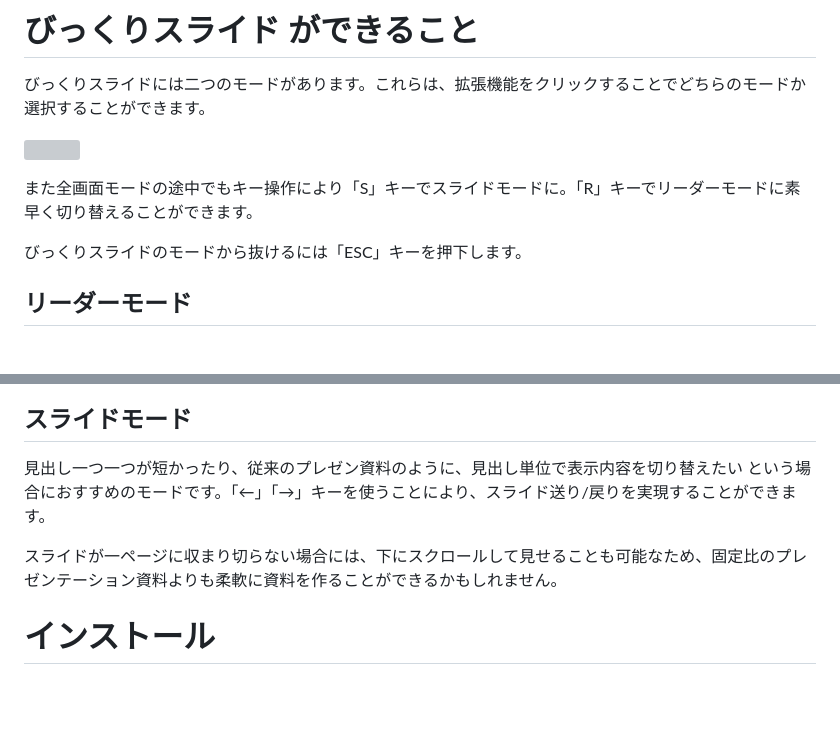
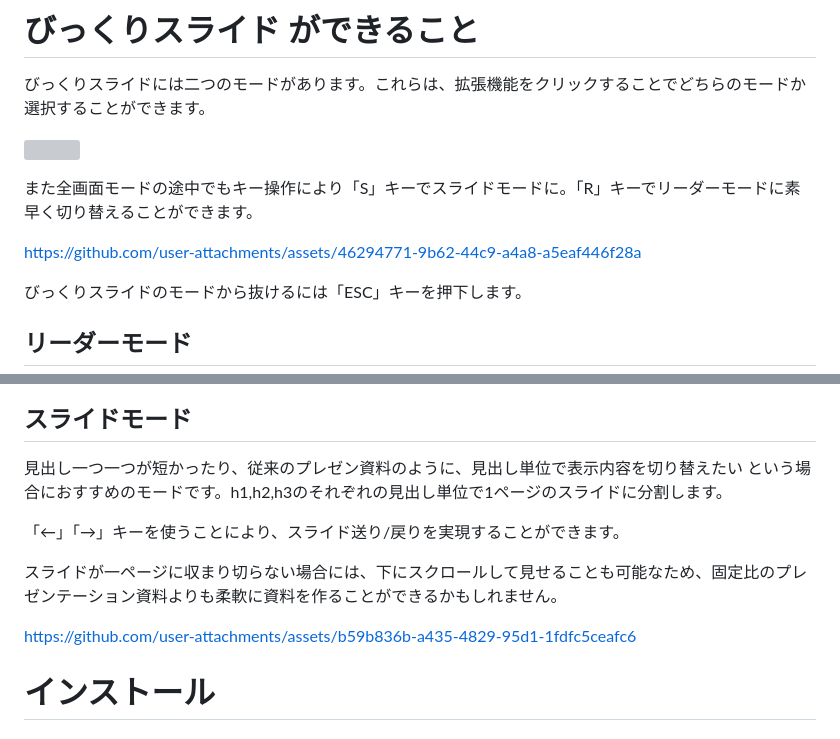
Before and after one commit to ysknsid25/bikkuri-slide, a Markdown page: README.md, 2 parts joined by grey strips. GitHub-like rendering; blank space fills up the shorter version; grey boxes are pictures that could not be loaded.

Commit message:
Enhance README with slide mode details and links
Updated README to clarify slide mode functionality and added links.

```diff
--- a/README.md
+++ b/README.md
@@ -28,7 +28,7 @@
 
 また全画面モードの途中でもキー操作により「S」キーでスライドモードに。「R」キーでリーダーモードに素早く切り替えることができます。
 
-
+https://github.com/user-attachments/assets/46294771-9b62-44c9-a4a8-a5eaf446f28a
 
 びっくりスライドのモードから抜けるには「ESC」キーを押下します。
 
@@ -40,10 +40,13 @@
 
 ## スライドモード
 
-見出し一つ一つが短かったり、従来のプレゼン資料のように、見出し単位で表示内容を切り替えたい という場合におすすめのモードです。「←」「→」キーを使うことにより、スライド送り/戻りを実現することができます。
+見出し一つ一つが短かったり、従来のプレゼン資料のように、見出し単位で表示内容を切り替えたい という場合におすすめのモードです。h1,h2,h3のそれぞれの見出し単位で1ページのスライドに分割します。
+
+「←」「→」キーを使うことにより、スライド送り/戻りを実現することができます。
 
 スライドが一ページに収まり切らない場合には、下にスクロールして見せることも可能なため、固定比のプレゼンテーション資料よりも柔軟に資料を作ることができるかもしれません。
 
+https://github.com/user-attachments/assets/b59b836b-a435-4829-95d1-1fdfc5ceafc6
 
 # インストール
 
```
